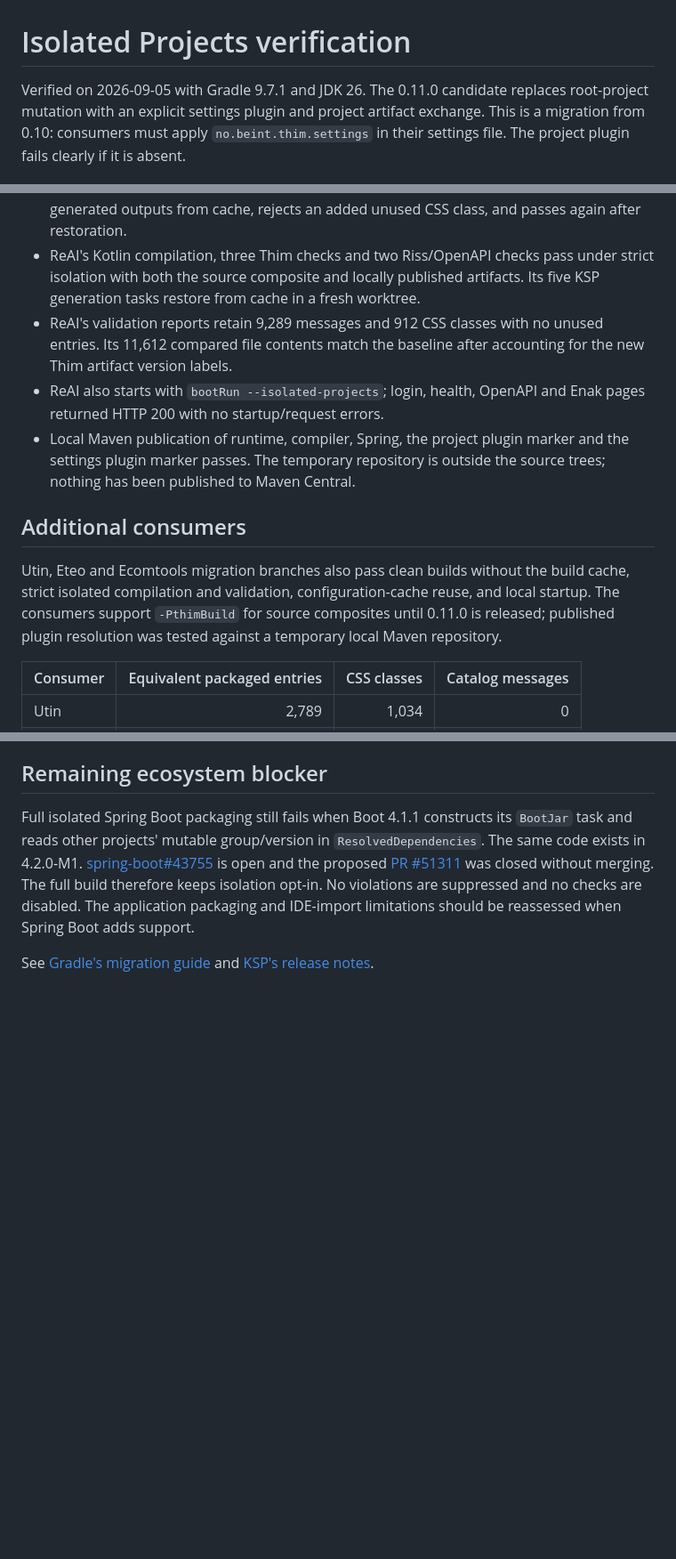
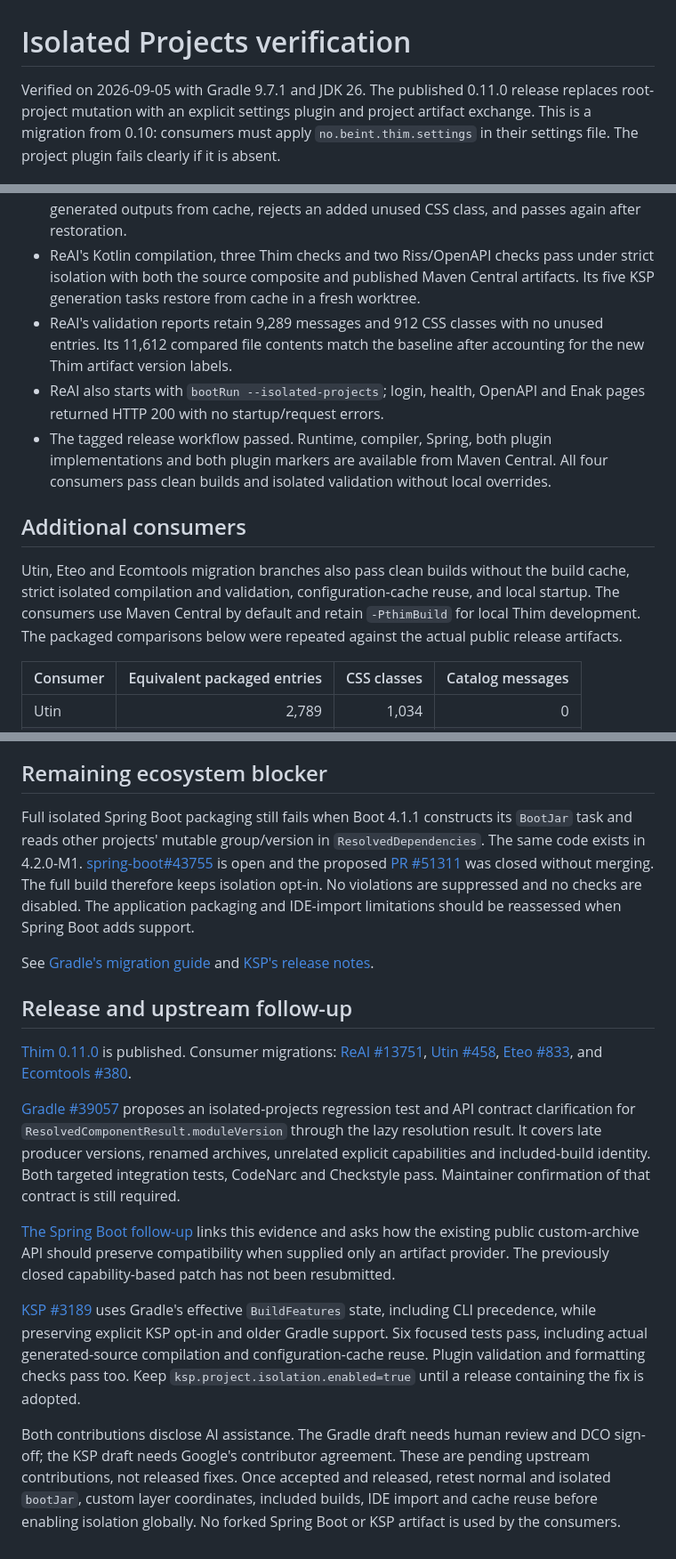
Before and after one commit to beint-no/thim, a Markdown page: ISOLATED_PROJECTS.md, 3 parts joined by grey strips. Shown at 89% size. GitHub-like rendering; blank space fills up the shorter version.

Commit message:
Document the published release and upstream isolation contributions (#53)

```diff
--- a/ISOLATED_PROJECTS.md
+++ b/ISOLATED_PROJECTS.md
@@ -1,6 +1,6 @@
 # Isolated Projects verification
 
-Verified on 2026-09-05 with Gradle 9.7.1 and JDK 26. The 0.11.0 candidate replaces root-project mutation with
+Verified on 2026-09-05 with Gradle 9.7.1 and JDK 26. The published 0.11.0 release replaces root-project mutation with
 an explicit settings plugin and project artifact exchange. This is a migration from 0.10: consumers must apply
 `no.beint.thim.settings` in their settings file. The project plugin fails clearly if it is absent.
 
@@ -40,18 +40,18 @@ classes; CSS registration is public because these classes can belong to differen
 - A real plain Java consumer passes `clean build thimCheck --isolated-projects`, restores generated outputs from cache,
   rejects an added unused CSS class, and passes again after restoration.
 - ReAI's Kotlin compilation, three Thim checks and two Riss/OpenAPI checks pass under strict isolation with both the
-  source composite and locally published artifacts. Its five KSP generation tasks restore from cache in a fresh worktree.
+  source composite and published Maven Central artifacts. Its five KSP generation tasks restore from cache in a fresh worktree.
 - ReAI's validation reports retain 9,289 messages and 912 CSS classes with no unused entries. Its 11,612 compared file
   contents match the baseline after accounting for the new Thim artifact version labels.
 - ReAI also starts with `bootRun --isolated-projects`; login, health, OpenAPI and Enak pages returned HTTP 200 with no startup/request errors.
-- Local Maven publication of runtime, compiler, Spring, the project plugin marker and the settings plugin marker passes.
-  The temporary repository is outside the source trees; nothing has been published to Maven Central.
+- The tagged release workflow passed. Runtime, compiler, Spring, both plugin implementations and both plugin markers
+  are available from Maven Central. All four consumers pass clean builds and isolated validation without local overrides.
 
 ## Additional consumers
 
 Utin, Eteo and Ecomtools migration branches also pass clean builds without the build cache, strict isolated compilation
-and validation, configuration-cache reuse, and local startup. The consumers support `-PthimBuild` for source composites
-until 0.11.0 is released; published plugin resolution was tested against a temporary local Maven repository.
+and validation, configuration-cache reuse, and local startup. The consumers use Maven Central by default and retain `-PthimBuild` for local Thim development.
+The packaged comparisons below were repeated against the actual public release artifacts.
 
 | Consumer | Equivalent packaged entries | CSS classes | Catalog messages |
 | --- | ---: | ---: | ---: |
@@ -75,3 +75,30 @@ The application packaging and IDE-import limitations should be reassessed when S
 
 See [Gradle's migration guide](https://docs.gradle.org/9.7.1/userguide/isolated_projects.html#sec:migration) and
 [KSP's release notes](https://github.com/google/ksp/releases/tag/2.3.11).
+
+## Release and upstream follow-up
+
+[Thim 0.11.0](https://github.com/beint-no/thim/releases/tag/v0.11.0) is published. Consumer migrations:
+[ReAI #13751](https://github.com/beint-no/reai/pull/13751),
+[Utin #458](https://github.com/beint-no/utin/pull/458),
+[Eteo #833](https://github.com/beint-no/eteo/pull/833), and
+[Ecomtools #380](https://github.com/beint-no/ecomtools/pull/380).
+
+[Gradle #39057](https://github.com/gradle/gradle/pull/39057) proposes an isolated-projects regression test and API
+contract clarification for `ResolvedComponentResult.moduleVersion` through the lazy resolution result. It covers
+late producer versions, renamed archives, unrelated explicit capabilities and included-build identity. Both targeted
+integration tests, CodeNarc and Checkstyle pass. Maintainer confirmation of that contract is still required.
+
+[The Spring Boot follow-up](https://github.com/spring-projects/spring-boot/issues/43755#issuecomment-5551490296)
+links this evidence and asks how the existing public custom-archive API should preserve compatibility when supplied
+only an artifact provider. The previously closed capability-based patch has not been resubmitted.
+
+[KSP #3189](https://github.com/google/ksp/pull/3189) uses Gradle's effective `BuildFeatures` state, including CLI
+precedence, while preserving explicit KSP opt-in and older Gradle support. Six focused tests pass, including actual
+generated-source compilation and configuration-cache reuse. Plugin validation and formatting checks pass too.
+Keep `ksp.project.isolation.enabled=true` until a release containing the fix is adopted.
+
+Both contributions disclose AI assistance. The Gradle draft needs human review and DCO sign-off; the KSP draft needs
+Google's contributor agreement. These are pending upstream contributions, not released fixes. Once accepted and
+released, retest normal and isolated `bootJar`, custom layer coordinates, included builds, IDE import and cache reuse
+before enabling isolation globally. No forked Spring Boot or KSP artifact is used by the consumers.
```
